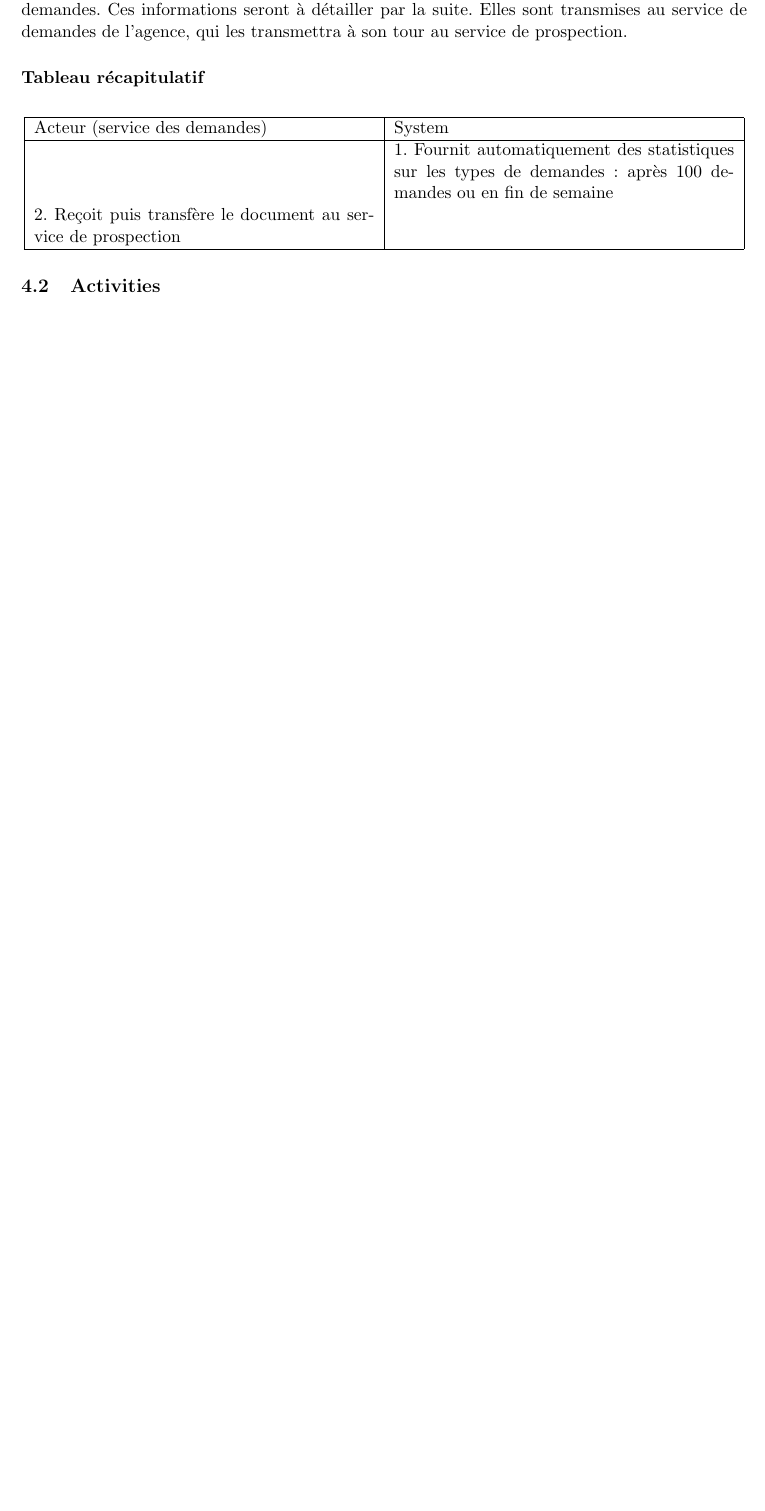
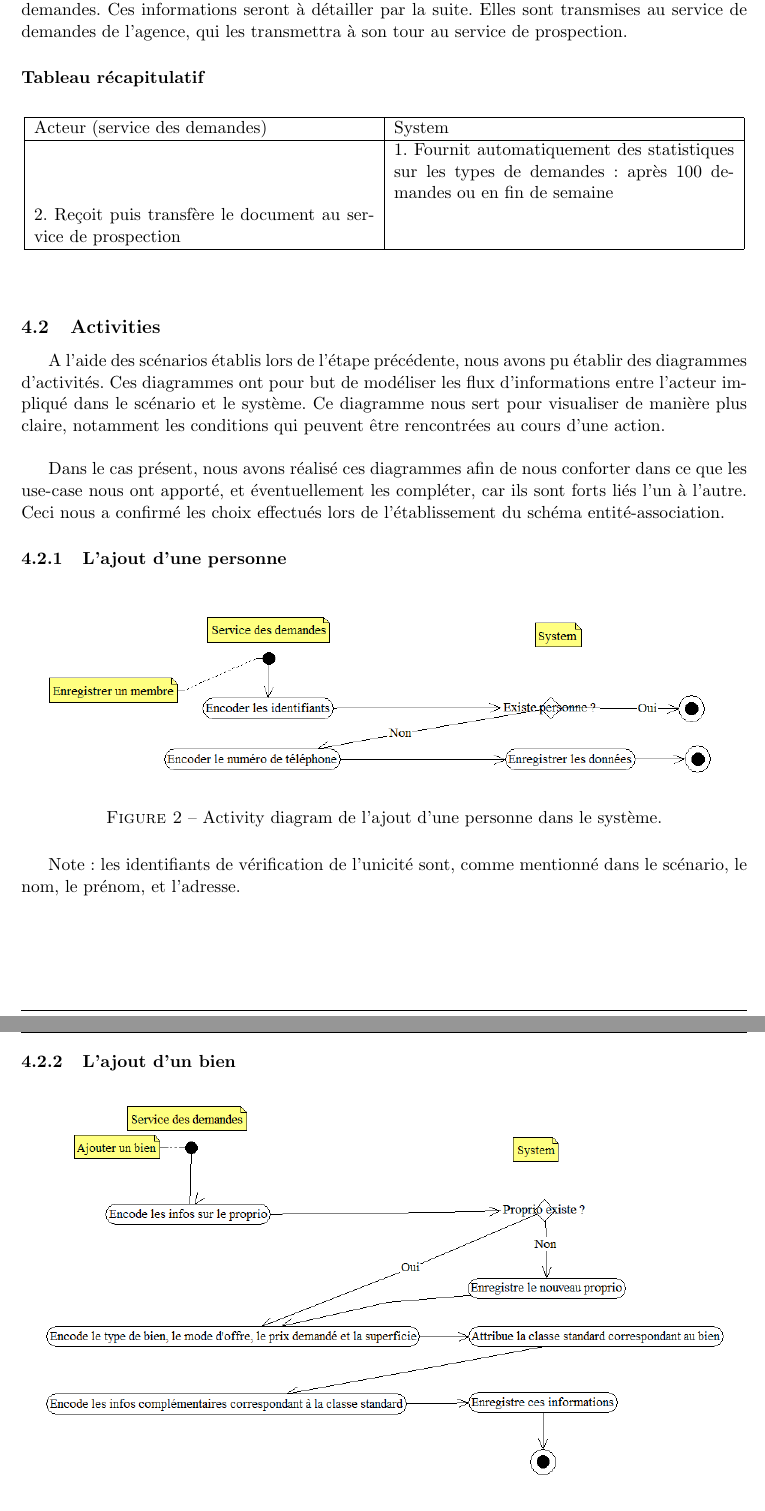
Before and after one commit to LucieH/Rapport, a LaTeX document (main.tex, which reads activities.tex): part of page 11 of 14 before the commit and two parts of pages 11 and 12 of 18 after it, the two joined at a grey line, cut so that both start at the same text, the shorter picture padded with empty space. Compiled offline with pdfLaTeX.

Commit message:
Activities

```diff
--- a/activities.tex
+++ b/activities.tex
@@ -1 +1,25 @@
+\mbox{}
 \subsection{Activities}
+A l'aide des scénarios établis lors de l'étape précédente, nous avons pu établir des diagrammes d'activités. Ces diagrammes ont pour but de modéliser les flux d'informations entre l'acteur impliqué dans le scénario et le système.
+Ce diagramme nous sert pour visualiser de manière plus claire, notamment les conditions qui peuvent être rencontrées au cours d'une action.\\
+
+Dans le cas présent, nous avons réalisé ces diagrammes afin de nous conforter dans ce que les use-case nous ont apporté, et éventuellement les compléter, car ils sont forts liés l'un à l'autre. Ceci nous a confirmé les choix effectués lors de l'établissement du schéma entité-association.
+
+\subsubsection{L'ajout d'une personne}
+\begin{figure}[H]
+\centering
+\includegraphics[width=16cm]{ajoutMembre.png}
+\caption{Activity diagram de l'ajout d'une personne dans le système.}
+\label{fig:ajoutMembre}
+\end{figure}
+
+Note : les identifiants de vérification  de l'unicité sont, comme mentionné dans le scénario, le nom, le prénom, et l'adresse.
+
+\subsubsection{L'ajout d'un bien}
+\begin{figure}[H]
+\centering
+\includegraphics[width=16cm]{ajoutBien.png}
+\caption{Activity diagram de l'ajout d'un bien dans le système.}
+\label{fig:ajoutBien}
+\end{figure}
+Dans le cas présent, nous voyons clairement l'interaction de cette fonctionnalité, qui dans son mode de fonctionnement, intègre la fonctionnalité d'ajout d'un membre.
@@ -1,0 +32,3 @@
+\label{fig:demandeBien}
+\end{figure}
+Comme dans pour le schéma d'ajout d'un bien dans le système, on voit ici clairement l'interaction entre fonctionnalités.
```
Also changed, not shown: ajoutBien.png (added), ajoutMembre.png (added), contrat.png (added), demandeBien.png (added), stats.png (added), visites.png (added), activities.tex (30 more changed lines).
